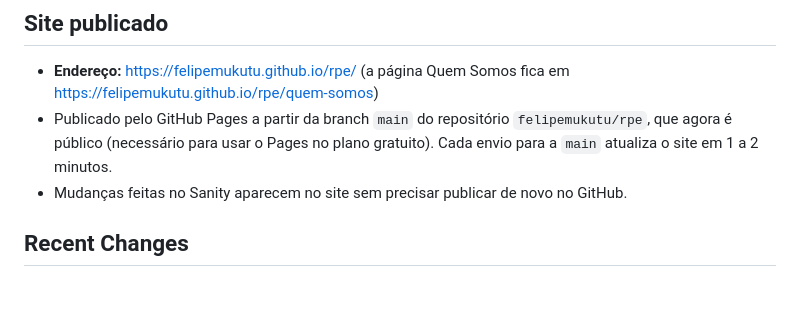
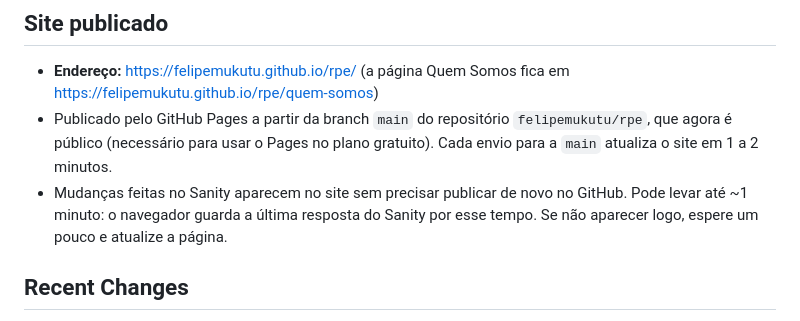
Before and after one commit to felipemukutu/rpe, a Markdown page: SITE.md, the part around the change. Rendered like a GitHub page; blank space fills up the shorter version.

Commit message:
Note the up-to-a-minute delay for Sanity edits on the live site
A test edit showed up in the preview but not on GitHub Pages until a
refresh. Sanity answered both addresses with the new text; the browser was
reusing its cached response (Sanity sends max-age=60). Writing it down so
the next "my change isn't showing" gets answered from the doc.

Made-With: Claude Code
Co-Authored-By: Claude Opus 5.5 (1M context) <noreply@anthropic.com>

```diff
--- a/SITE.md
+++ b/SITE.md
@@ -60,7 +60,7 @@ Regras:
 ## Site publicado
 - **Endereço:** https://felipemukutu.github.io/rpe/ (a página Quem Somos fica em https://felipemukutu.github.io/rpe/quem-somos)
 - Publicado pelo GitHub Pages a partir da branch `main` do repositório `felipemukutu/rpe`, que agora é público (necessário para usar o Pages no plano gratuito). Cada envio para a `main` atualiza o site em 1 a 2 minutos.
-- Mudanças feitas no Sanity aparecem no site sem precisar publicar de novo no GitHub.
+- Mudanças feitas no Sanity aparecem no site sem precisar publicar de novo no GitHub. Pode levar até ~1 minuto: o navegador guarda a última resposta do Sanity por esse tempo. Se não aparecer logo, espere um pouco e atualize a página.
 
 ## Recent Changes
 - 2026-09-24: Site publicado no GitHub Pages (https://felipemukutu.github.io/rpe/). A branch `sanity-integration` foi juntada à `main`, o repositório passou a ser público e o endereço do Pages foi liberado no Sanity.
```
